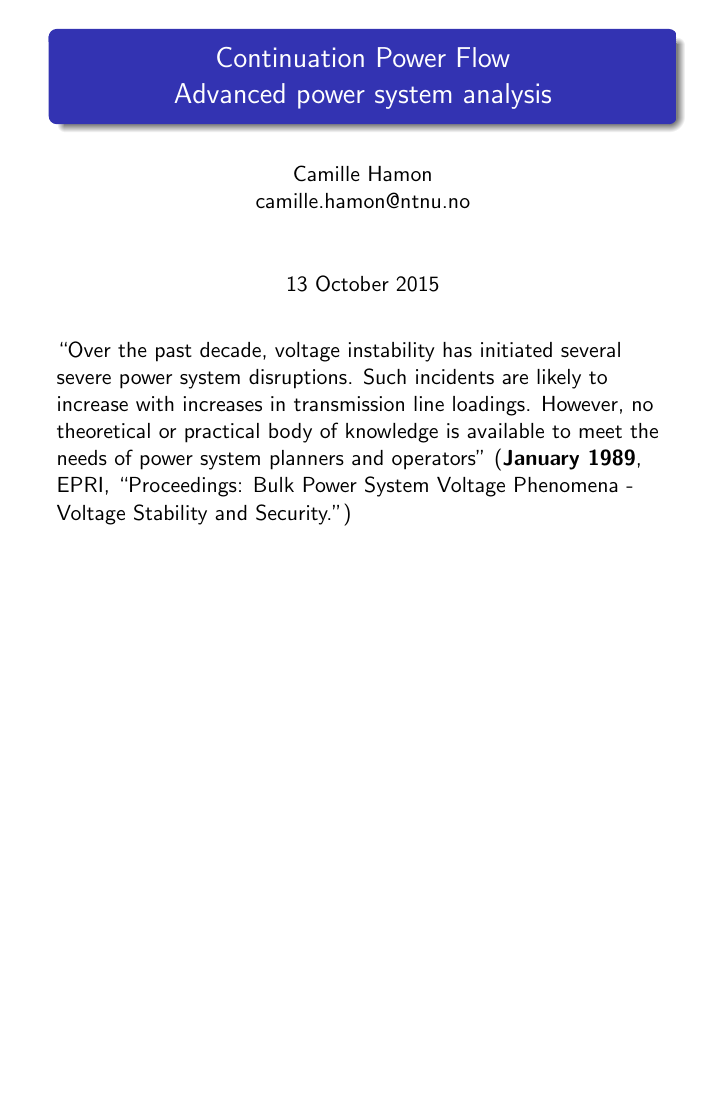
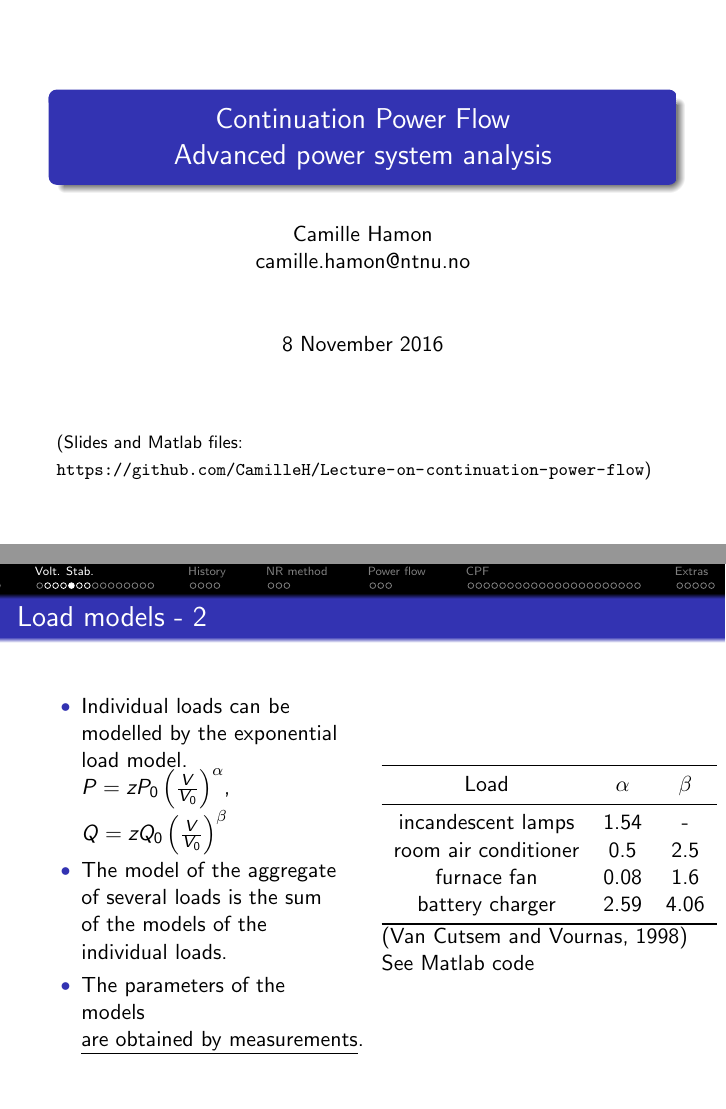
Before and after one commit to CamilleH/Lecture-on-continuation-power-flow, LaTeX slides (CPF-class.tex): page 1 of 62 before the commit and pages 1 and 11 of 64 after it, the two joined at a grey line, the shorter picture padded with empty space. The pictures show the PDF file CPF-class.pdf that the author committed with the source.

Commit message:
Added different load types and their representation by the exponential load models

```diff
--- a/CPF-class.tex
+++ b/CPF-class.tex
@@ -46,7 +46,7 @@
 
 \title{Continuation Power Flow\\Advanced power system analysis}
 \author{Camille Hamon\\camille.hamon@ntnu.no}
-\date{13 October 2015}
+\date{8 November 2016}
 
 % \AtBeginSection[] % Do nothing for \subsection*
 % {
@@ -59,7 +59,10 @@
 \begin{document}
 \begin{frame}[plain]
   \titlepage
+{\footnotesize (Slides and Matlab files: \url{https://github.com/CamilleH/Lecture-on-continuation-power-flow})}
+\end{frame}
 
+\begin{frame}[plain]
 \blockquote[\textbf{January 1989}, EPRI, “Proceedings: Bulk Power System Voltage Phenomena - Voltage Stability and Security.”]{Over the past decade, voltage instability has initiated several severe power system disruptions. Such incidents are likely to increase with increases in transmission line loadings. However, no theoretical or practical body of knowledge is available to meet the needs of power system planners and operators}
 \end{frame}
 
@@ -106,11 +108,35 @@ Most important questions:
     P = P(z,V)\\
     Q = Q(z,V)
   \end{align*}
+\end{frame}
+
+\begin{frame}
+  \frametitle{Load models - 2}
+\begin{columns}
+\begin{column}{0.5\textwidth}
   \begin{itemize}
-  \item Individual loads can be modelled by the exponential load model.
+  \item Individual loads can be modelled by the exponential load model.\\
+$P = zP_0 \left( \frac{V}{V_0} \right)^\alpha$,\\
+$Q = z Q_0 \left( \frac{V}{V_0} \right)^\beta$
   \item The model of the aggregate of several loads is the sum of the models of the individual loads.
   \item The parameters of the models \underline{are obtained by measurements}.
   \end{itemize}
+\end{column}
+\begin{column}{0.5\textwidth}
+      \begin{tabular}{ccc}
+\toprule
+Load & $\alpha$ & $\beta$ \\
+\midrule
+incandescent lamps & 1.54 & - \\
+room air conditioner & 0.5 & 2.5 \\
+furnace fan & 0.08 & 1.6 \\
+battery charger & 2.59 & 4.06 \\
+\bottomrule
+      \end{tabular}
+(Van Cutsem and Vournas, 1998)\\
+See Matlab code
+    \end{column}
+  \end{columns}
 \end{frame}
 
 \begin{frame}
```
Also changed, not shown: CPF-class.pdf, CPF-class.tex (1 more changed lines), 3 other files.
